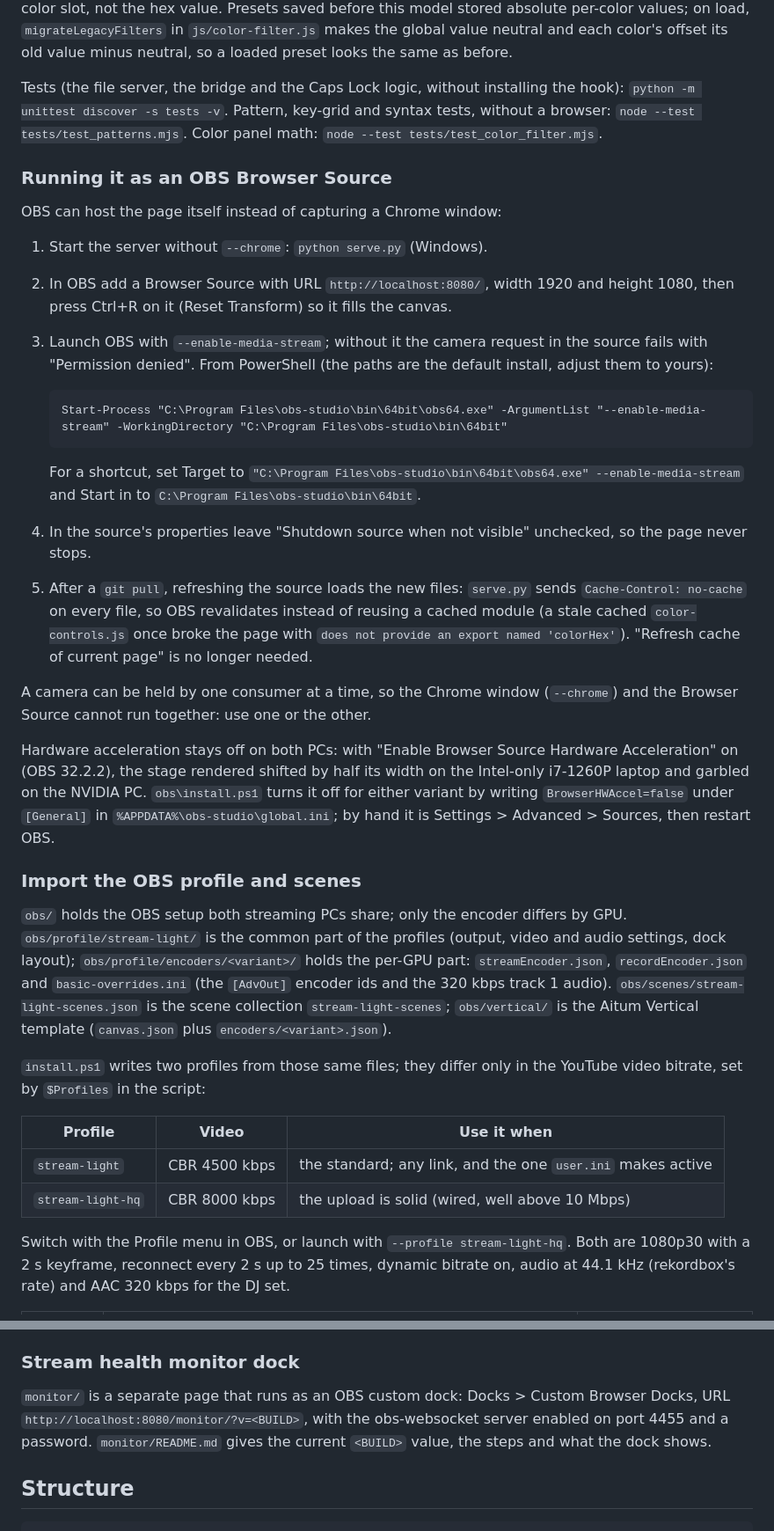
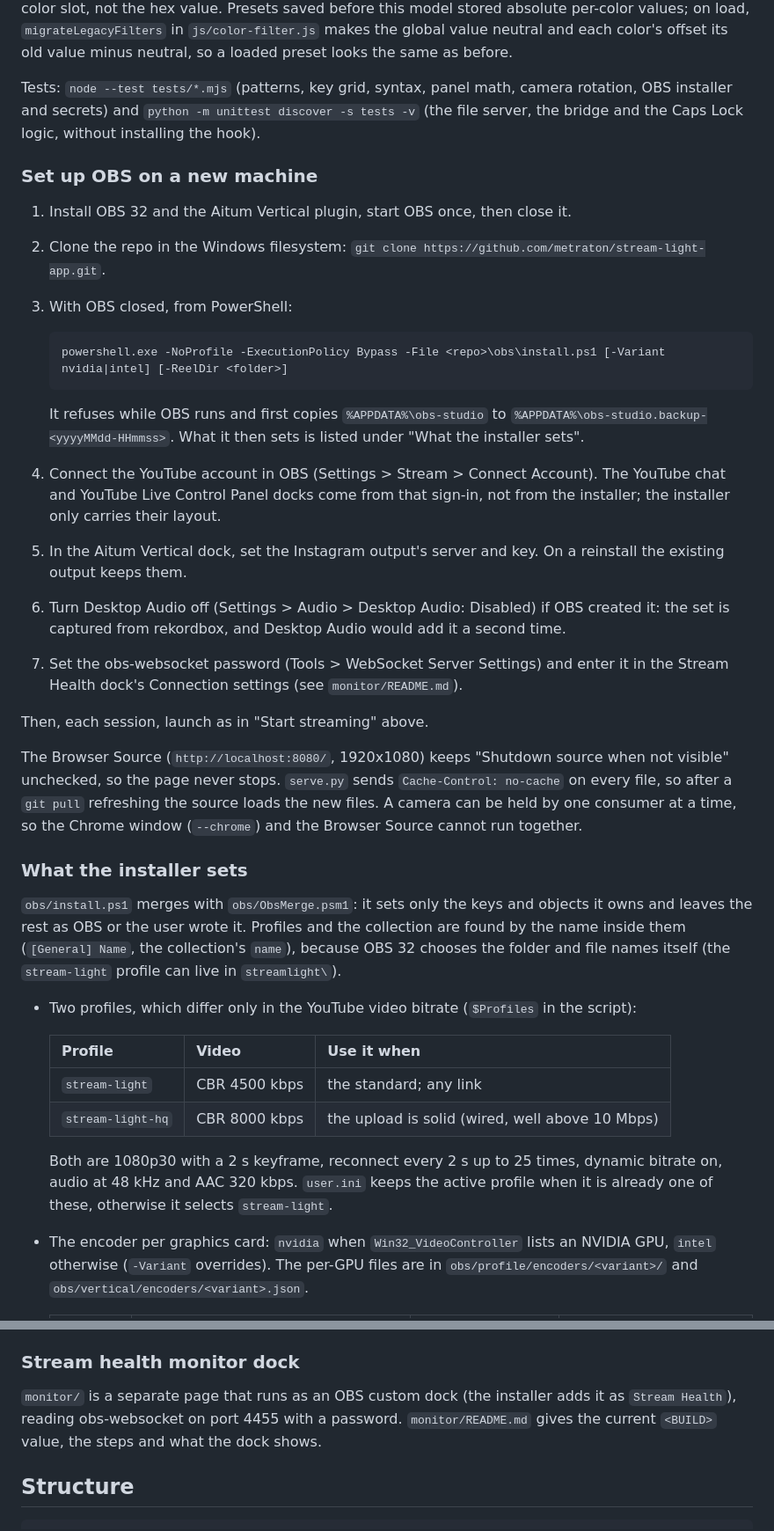
Before and after one commit to metraton/stream-light-app, a Markdown page: README.md, 2 parts joined by grey strips. Shown at 88% size. Drawn GitHub-style.

````diff
--- a/README.md
+++ b/README.md
@@ -77,38 +105,39 @@ Ctrl and Alt combinations are never relayed, so Ctrl+Backspace and similar keep
 
 The panel's Color section adjusts the image like a color-grading panel: the "Todos" chip sets one global brightness, contrast, saturation, hue and temperature for every column, uncolored ones included, and each color chip adds an offset for the columns showing that color (effective value = global + offset, clamped to the slider range). A dot marks a color with an offset; Shift+click edits several colors at once; double click clears a color's offset (on "Todos", resets the global value). Offsets belong to the color slot, not the hex value. Presets saved before this model stored absolute per-color values; on load, `migrateLegacyFilters` in `js/color-filter.js` makes the global value neutral and each color's offset its old value minus neutral, so a loaded preset looks the same as before.
 
-Tests (the file server, the bridge and the Caps Lock logic, without installing the hook): `python -m unittest discover -s tests -v`. Pattern, key-grid and syntax tests, without a browser: `node --test tests/test_patterns.mjs`. Color panel math: `node --test tests/test_color_filter.mjs`.
+Tests: `node --test tests/*.mjs` (patterns, key grid, syntax, panel math, camera rotation, OBS installer and secrets) and `python -m unittest discover -s tests -v` (the file server, the bridge and the Caps Lock logic, without installing the hook).
 
-### Running it as an OBS Browser Source
+### Set up OBS on a new machine
 
-OBS can host the page itself instead of capturing a Chrome window:
-
-1. Start the server without `--chrome`: `python serve.py` (Windows).
-2. In OBS add a Browser Source with URL `http://localhost:8080/`, width 1920 and height 1080, then press Ctrl+R on it (Reset Transform) so it fills the canvas.
-3. Launch OBS with `--enable-media-stream`; without it the camera request in the source fails with "Permission denied". From PowerShell (the paths are the default install, adjust them to yours):
+1. Install OBS 32 and the Aitum Vertical plugin, start OBS once, then close it.
+2. Clone the repo in the Windows filesystem: `git clone https://github.com/metraton/stream-light-app.git`.
+3. With OBS closed, from PowerShell:
 
    ```
-   Start-Process "C:\Program Files\obs-studio\bin\64bit\obs64.exe" -ArgumentList "--enable-media-stream" -WorkingDirectory "C:\Program Files\obs-studio\bin\64bit"
+   powershell.exe -NoProfile -ExecutionPolicy Bypass -File <repo>\obs\install.ps1 [-Variant nvidia|intel] [-ReelDir <folder>]
    ```
 
-   For a shortcut, set Target to `"C:\Program Files\obs-studio\bin\64bit\obs64.exe" --enable-media-stream` and Start in to `C:\Program Files\obs-studio\bin\64bit`.
-4. In the source's properties leave "Shutdown source when not visible" unchecked, so the page never stops.
-5. After a `git pull`, refreshing the source loads the new files: `serve.py` sends `Cache-Control: no-cache` on every file, so OBS revalidates instead of reusing a cached module (a stale cached `color-controls.js` once broke the page with `does not provide an export named 'colorHex'`). "Refresh cache of current page" is no longer needed.
+   It refuses while OBS runs and first copies `%APPDATA%\obs-studio` to `%APPDATA%\obs-studio.backup-<yyyyMMdd-HHmmss>`. What it then sets is listed under "What the installer sets".
+4. Connect the YouTube account in OBS (Settings > Stream > Connect Account). The YouTube chat and YouTube Live Control Panel docks come from that sign-in, not from the installer; the installer only carries their layout.
+5. In the Aitum Vertical dock, set the Instagram output's server and key. On a reinstall the existing output keeps them.
+6. Turn Desktop Audio off (Settings > Audio > Desktop Audio: Disabled) if OBS created it: the set is captured from rekordbox, and Desktop Audio would add it a second time.
+7. Set the obs-websocket password (Tools > WebSocket Server Settings) and enter it in the Stream Health dock's Connection settings (see `monitor/README.md`).
 
-A camera can be held by one consumer at a time, so the Chrome window (`--chrome`) and the Browser Source cannot run together: use one or the other.
+Then, each session, launch as in "Start streaming" above.
 
-Hardware acceleration stays off on both PCs: with "Enable Browser Source Hardware Acceleration" on (OBS 32.2.2), the stage rendered shifted by half its width on the Intel-only i7-1260P laptop and garbled on the NVIDIA PC. `obs\install.ps1` turns it off for either variant by writing `BrowserHWAccel=false` under `[General]` in `%APPDATA%\obs-studio\global.ini`; by hand it is Settings > Advanced > Sources, then restart OBS.
+The Browser Source (`http://localhost:8080/`, 1920x1080) keeps "Shutdown source when not visible" unchecked, so the page never stops. `serve.py` sends `Cache-Control: no-cache` on every file, so after a `git pull` refreshing the source loads the new files. A camera can be held by one consumer at a time, so the Chrome window (`--chrome`) and the Browser Source cannot run together.
 
-### Import the OBS profile and scenes
+### What the installer sets
 
-`obs/` holds the OBS setup both streaming PCs share; only the encoder differs by GPU. `obs/profile/stream-light/` is the common part of the profiles (output, video and audio settings, dock layout); `obs/profile/encoders/<variant>/` holds the per-GPU part: `streamEncoder.json`, `recordEncoder.json` and `basic-overrides.ini` (the `[AdvOut]` encoder ids and the 320 kbps track 1 audio). `obs/scenes/stream-light-scenes.json` is the scene collection `stream-light-scenes`; `obs/vertical/` is the Aitum Vertical template (`canvas.json` plus `encoders/<variant>.json`).
+`obs/install.ps1` merges with `obs/ObsMerge.psm1`: it sets only the keys and objects it owns and leaves the rest as OBS or the user wrote it. Profiles and the collection are found by the name inside them (`[General] Name`, the collection's `name`), because OBS 32 chooses the folder and file names itself (the `stream-light` profile can live in `streamlight\`).
 
-`install.ps1` writes two profiles from those same files; they differ only in the YouTube video bitrate, set by `$Profiles` in the script:
+- Two profiles, which differ only in the YouTube video bitrate (`$Profiles` in the script):
 
-| Profile | Video | Use it when |
-|---------|-------|-------------|
-| `stream-light` | CBR 4500 kbps | the standard; any link, and the one `user.ini` makes active |
-| `stream-light-hq` | CBR 8000 kbps | the upload is solid (wired, well above 10 Mbps) |
+  | Profile | Video | Use it when |
+  |---------|-------|-------------|
+  | `stream-light` | CBR 4500 kbps | the standard; any link |
+  | `stream-light-hq` | CBR 8000 kbps | the upload is solid (wired, well above 10 Mbps) |
 
-Switch with the Profile menu in OBS, or launch with `--profile stream-light-hq`. Both are 1080p30 with a 2 s keyframe, reconnect every 2 s up to 25 times, dynamic bitrate on, audio at 44.1 kHz (rekordbox's rate) and AAC 320 kbps for the DJ set.
+  Both are 1080p30 with a 2 s keyframe, reconnect every 2 s up to 25 times, dynamic bitrate on, audio at 48 kHz and AAC 320 kbps. `user.ini` keeps the active profile when it is already one of these, otherwise it selects `stream-light`.
+- The encoder per graphics card: `nvidia` when `Win32_VideoController` lists an NVIDIA GPU, `intel` otherwise (`-Variant` overrides). The per-GPU files are in `obs/profile/encoders/<variant>/` and `obs/vertical/encoders/<variant>.json`.
 
@@ -161,7 +167,7 @@ Start-Process "C:\Program Files\obs-studio\bin\64bit\obs64.exe" -ArgumentList '-
 
 ### Stream health monitor dock
 
-`monitor/` is a separate page that runs as an OBS custom dock: Docks > Custom Browser Docks, URL `http://localhost:8080/monitor/?v=<BUILD>`, with the obs-websocket server enabled on port 4455 and a password. `monitor/README.md` gives the current `<BUILD>` value, the steps and what the dock shows.
+`monitor/` is a separate page that runs as an OBS custom dock (the installer adds it as `Stream Health`), reading obs-websocket on port 4455 with a password. `monitor/README.md` gives the current `<BUILD>` value, the steps and what the dock shows.
 
 ## Structure
 
````
Also changed, not shown: other parts of README.md (+52 -47 lines), monitor/README.md (+1 -1 lines).
